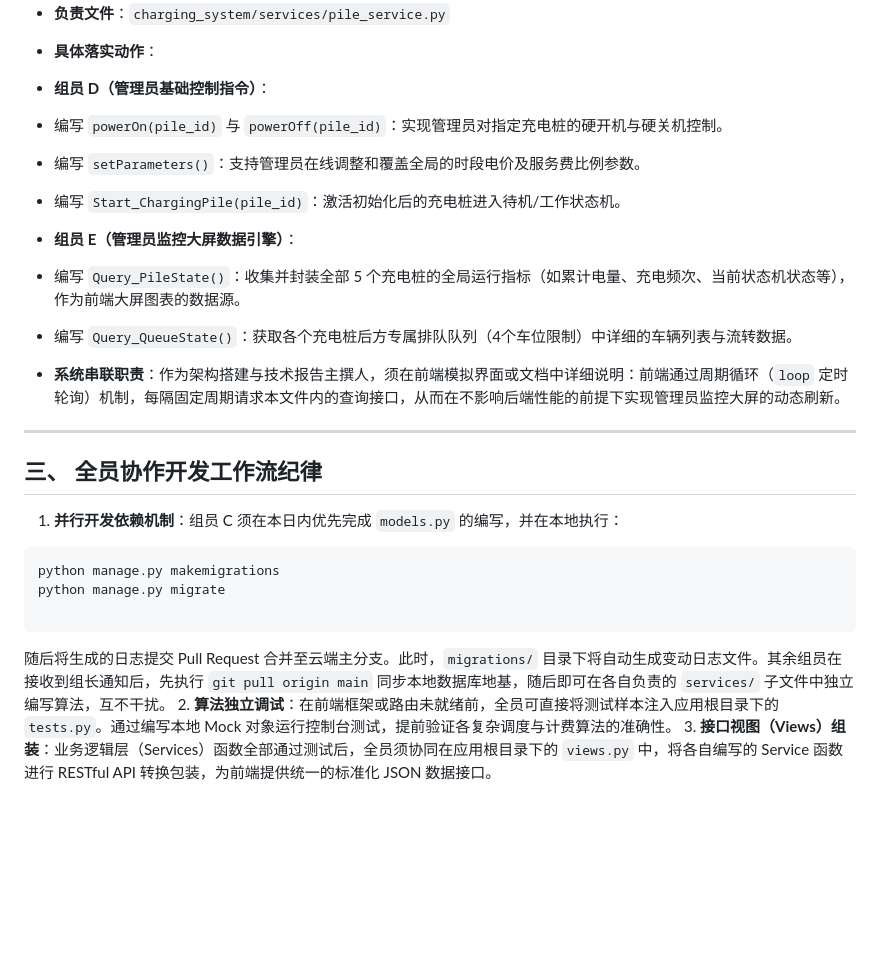
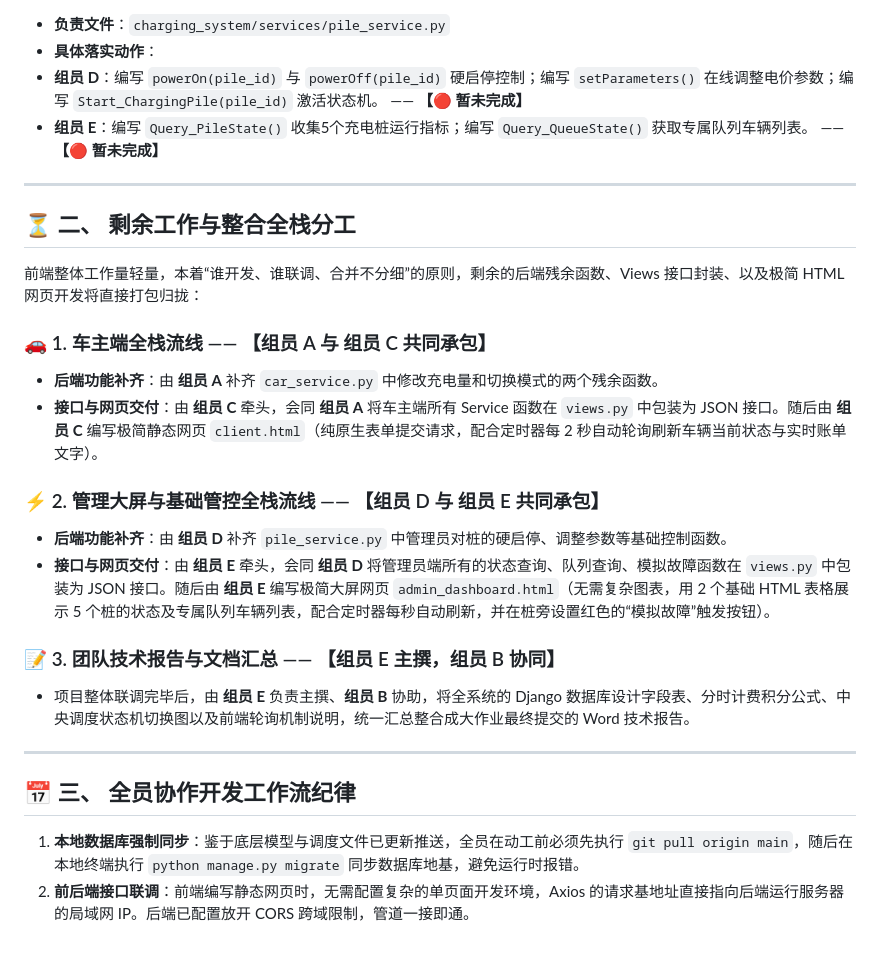
Before and after one commit to rec0ver7/smart-charging-system666, a Markdown page: README.md, the part around one of its changes. Rendered like a GitHub page; blank space fills up the shorter version.

````diff
--- a/README.md
+++ b/README.md
@@ -110,33 +81,34 @@ smart-charging-system666/
 
 * **负责文件**：`charging_system/services/pile_service.py`
 * **具体落实动作**：
-* **组员 D（管理员基础控制指令）**：
-* 编写 `powerOn(pile_id)` 与 `powerOff(pile_id)`：实现管理员对指定充电桩的硬开机与硬关机控制。
-* 编写 `setParameters()`：支持管理员在线调整和覆盖全局的时段电价及服务费比例参数。
-* 编写 `Start_ChargingPile(pile_id)`：激活初始化后的充电桩进入待机/工作状态机。
-
-
-* **组员 E（管理员监控大屏数据引擎）**：
-* 编写 `Query_PileState()`：收集并封装全部 5 个充电桩的全局运行指标（如累计电量、充电频次、当前状态机状态等），作为前端大屏图表的数据源。
-* 编写 `Query_QueueState()`：获取各个充电桩后方专属排队队列（4个车位限制）中详细的车辆列表与流转数据。
-* **系统串联职责**：作为架构搭建与技术报告主撰人，须在前端模拟界面或文档中详细说明：前端通过周期循环（`loop` 定时轮询）机制，每隔固定周期请求本文件内的查询接口，从而在不影响后端性能的前提下实现管理员监控大屏的动态刷新。
-
-
+* **组员 D**：编写 `powerOn(pile_id)` 与 `powerOff(pile_id)` 硬启停控制；编写 `setParameters()` 在线调整电价参数；编写 `Start_ChargingPile(pile_id)` 激活状态机。 —— **【🔴 暂未完成】**
+* **组员 E**：编写 `Query_PileState()` 收集5个充电桩运行指标；编写 `Query_QueueState()` 获取专属队列车辆列表。 —— **【🔴 暂未完成】**
 
 
 
 ---
 
-## 三、 全员协作开发工作流纪律
+## ⏳ 二、 剩余工作与整合全栈分工
 
-1. **并行开发依赖机制**：组员 C 须在本日内优先完成 `models.py` 的编写，并在本地执行：
-```bash
-python manage.py makemigrations
-python manage.py migrate
+前端整体工作量轻量，本着“谁开发、谁联调、合并不分细”的原则，剩余的后端残余函数、Views 接口封装、以及极简 HTML 网页开发将直接打包归拢：
 
-```
+### 🚗 1. 车主端全栈流线 —— 【组员 A 与 组员 C 共同承包】
 
+* **后端功能补齐**：由 **组员 A** 补齐 `car_service.py` 中修改充电量和切换模式的两个残余函数。
+* **接口与网页交付**：由 **组员 C** 牵头，会同 **组员 A** 将车主端所有 Service 函数在 `views.py` 中包装为 JSON 接口。随后由 **组员 C** 编写极简静态网页 `client.html`（纯原生表单提交请求，配合定时器每 2 秒自动轮询刷新车辆当前状态与实时账单文字）。
 
-随后将生成的日志提交 Pull Request 合并至云端主分支。此时，`migrations/` 目录下将自动生成变动日志文件。其余组员在接收到组长通知后，先执行 `git pull origin main` 同步本地数据库地基，随后即可在各自负责的 `services/` 子文件中独立编写算法，互不干扰。
-2. **算法独立调试**：在前端框架或路由未就绪前，全员可直接将测试样本注入应用根目录下的 `tests.py`。通过编写本地 Mock 对象运行控制台测试，提前验证各复杂调度与计费算法的准确性。
-3. **接口视图（Views）组装**：业务逻辑层（Services）函数全部通过测试后，全员须协同在应用根目录下的 `views.py` 中，将各自编写的 Service 函数进行 RESTful API 转换包装，为前端提供统一的标准化 JSON 数据接口。
+### ⚡ 2. 管理大屏与基础管控全栈流线 —— 【组员 D 与 组员 E 共同承包】
+
+* **后端功能补齐**：由 **组员 D** 补齐 `pile_service.py` 中管理员对桩的硬启停、调整参数等基础控制函数。
+* **接口与网页交付**：由 **组员 E** 牵头，会同 **组员 D** 将管理员端所有的状态查询、队列查询、模拟故障函数在 `views.py` 中包装为 JSON 接口。随后由 **组员 E** 编写极简大屏网页 `admin_dashboard.html`（无需复杂图表，用 2 个基础 HTML 表格展示 5 个桩的状态及专属队列车辆列表，配合定时器每秒自动刷新，并在桩旁设置红色的“模拟故障”触发按钮）。
+
+### 📝 3. 团队技术报告与文档汇总 —— 【组员 E 主撰，组员 B 协同】
+
+* 项目整体联调完毕后，由 **组员 E** 负责主撰、**组员 B** 协助，将全系统的 Django 数据库设计字段表、分时计费积分公式、中央调度状态机切换图以及前端轮询机制说明，统一汇总整合成大作业最终提交的 Word 技术报告。
+
+---
+
+## 📅 三、 全员协作开发工作流纪律
+
+1. **本地数据库强制同步**：鉴于底层模型与调度文件已更新推送，全员在动工前必须先执行 `git pull origin main`，随后在本地终端执行 `python manage.py migrate` 同步数据库地基，避免运行时报错。
+2. **前后端接口联调**：前端编写静态网页时，无需配置复杂的单页面开发环境，Axios 的请求基地址直接指向后端运行服务器的局域网 IP。后端已配置放开 CORS 跨域限制，管道一接即通。
````
Also changed, not shown: other parts of README.md (+17 -46 lines).
